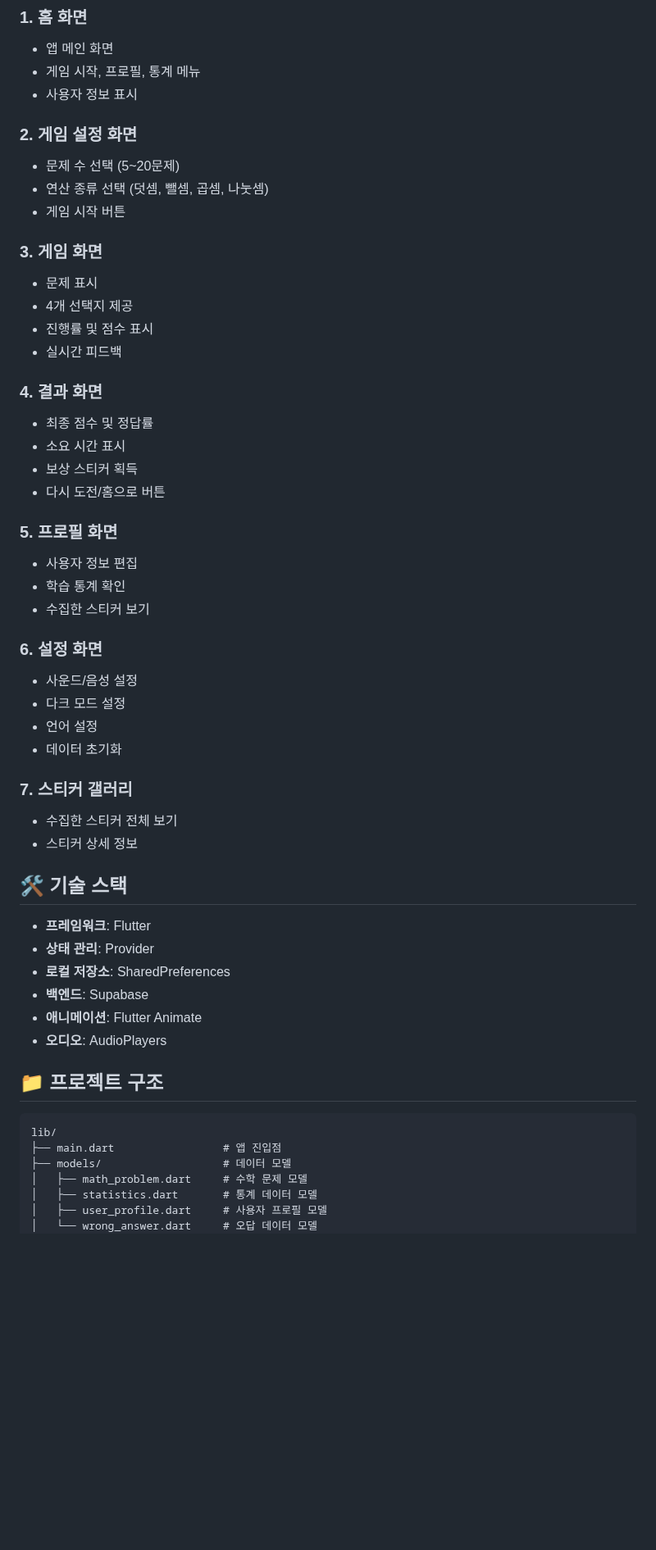
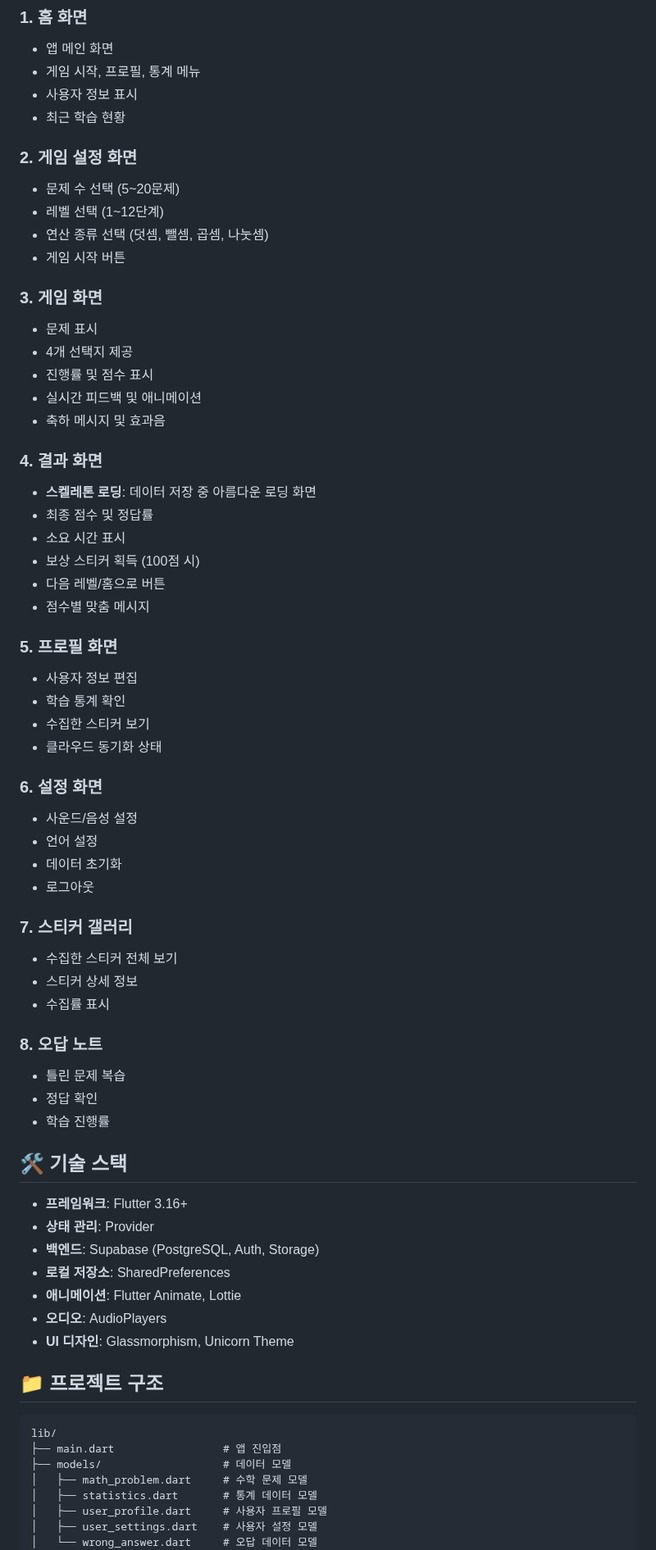
Before and after one commit to kimho314/Mathicorn, a Markdown page: README.md, the part around one of its changes. Shown at 82% size. GitHub-like rendering; blank space fills up the shorter version.

```diff
--- a/README.md
+++ b/README.md
@@ -56,9 +72,11 @@ flutter run
 - 앱 메인 화면
 - 게임 시작, 프로필, 통계 메뉴
 - 사용자 정보 표시
+- 최근 학습 현황
 
 ### 2. 게임 설정 화면
 - 문제 수 선택 (5~20문제)
+- 레벨 선택 (1~12단계)
 - 연산 종류 선택 (덧셈, 뺄셈, 곱셈, 나눗셈)
 - 게임 시작 버튼
 
@@ -66,37 +84,48 @@ flutter run
 - 문제 표시
 - 4개 선택지 제공
 - 진행률 및 점수 표시
-- 실시간 피드백
+- 실시간 피드백 및 애니메이션
+- 축하 메시지 및 효과음
 
 ### 4. 결과 화면
+- **스켈레톤 로딩**: 데이터 저장 중 아름다운 로딩 화면
 - 최종 점수 및 정답률
 - 소요 시간 표시
-- 보상 스티커 획득
-- 다시 도전/홈으로 버튼
+- 보상 스티커 획득 (100점 시)
+- 다음 레벨/홈으로 버튼
+- 점수별 맞춤 메시지
 
 ### 5. 프로필 화면
 - 사용자 정보 편집
 - 학습 통계 확인
 - 수집한 스티커 보기
+- 클라우드 동기화 상태
 
 ### 6. 설정 화면
 - 사운드/음성 설정
-- 다크 모드 설정
 - 언어 설정
 - 데이터 초기화
+- 로그아웃
 
 ### 7. 스티커 갤러리
 - 수집한 스티커 전체 보기
 - 스티커 상세 정보
+- 수집률 표시
+
+### 8. 오답 노트
+- 틀린 문제 복습
+- 정답 확인
+- 학습 진행률
 
 ## 🛠️ 기술 스택
 
-- **프레임워크**: Flutter
+- **프레임워크**: Flutter 3.16+
 - **상태 관리**: Provider
+- **백엔드**: Supabase (PostgreSQL, Auth, Storage)
 - **로컬 저장소**: SharedPreferences
-- **백엔드**: Supabase
-- **애니메이션**: Flutter Animate
+- **애니메이션**: Flutter Animate, Lottie
 - **오디오**: AudioPlayers
+- **UI 디자인**: Glassmorphism, Unicorn Theme
 
 ## 📁 프로젝트 구조
 
@@ -107,5 +136,6 @@ lib/
 │   ├── math_problem.dart     # 수학 문제 모델
 │   ├── statistics.dart       # 통계 데이터 모델
 │   ├── user_profile.dart     # 사용자 프로필 모델
+│   ├── user_settings.dart    # 사용자 설정 모델
 │   └── wrong_answer.dart     # 오답 데이터 모델
 ├── providers/                # 상태 관리
```
Also changed, not shown: other parts of README.md (+67 -30 lines).
